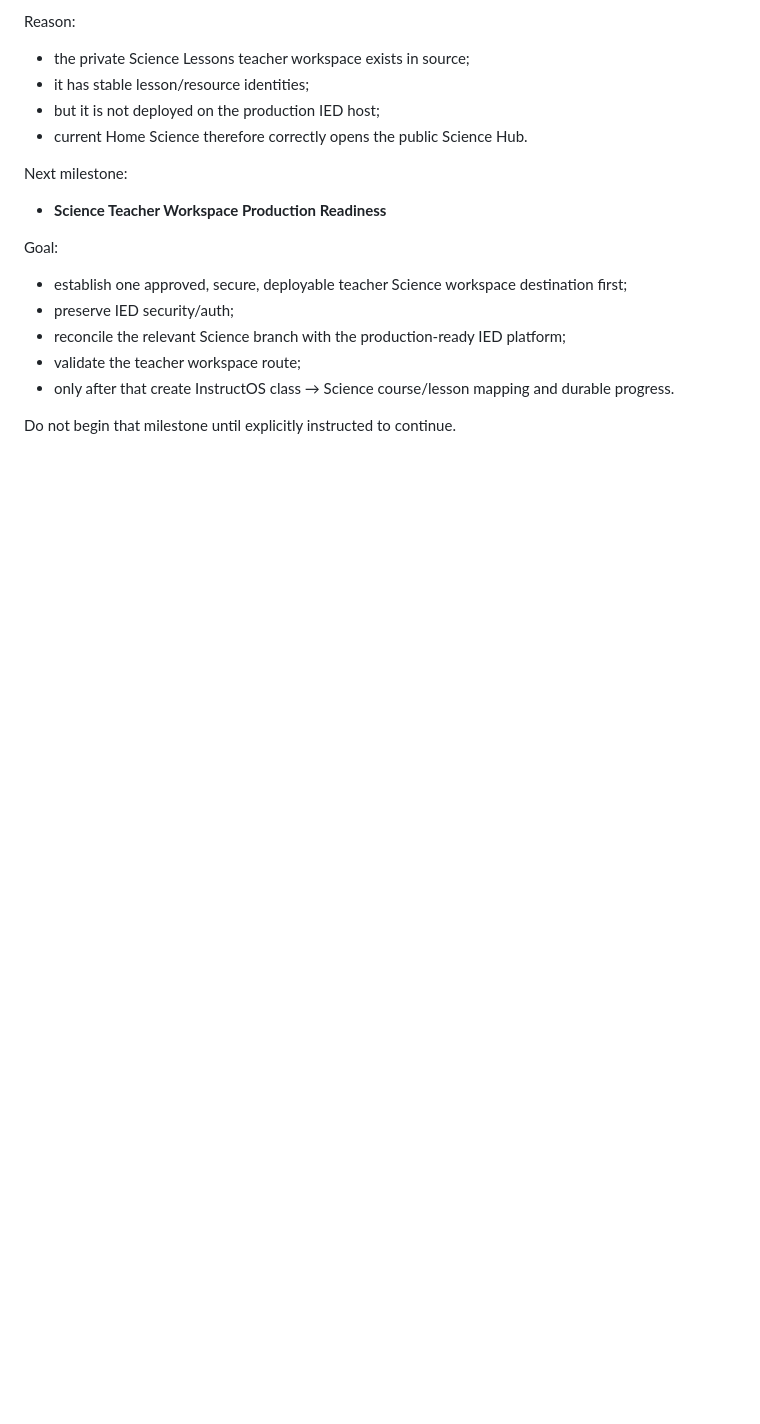
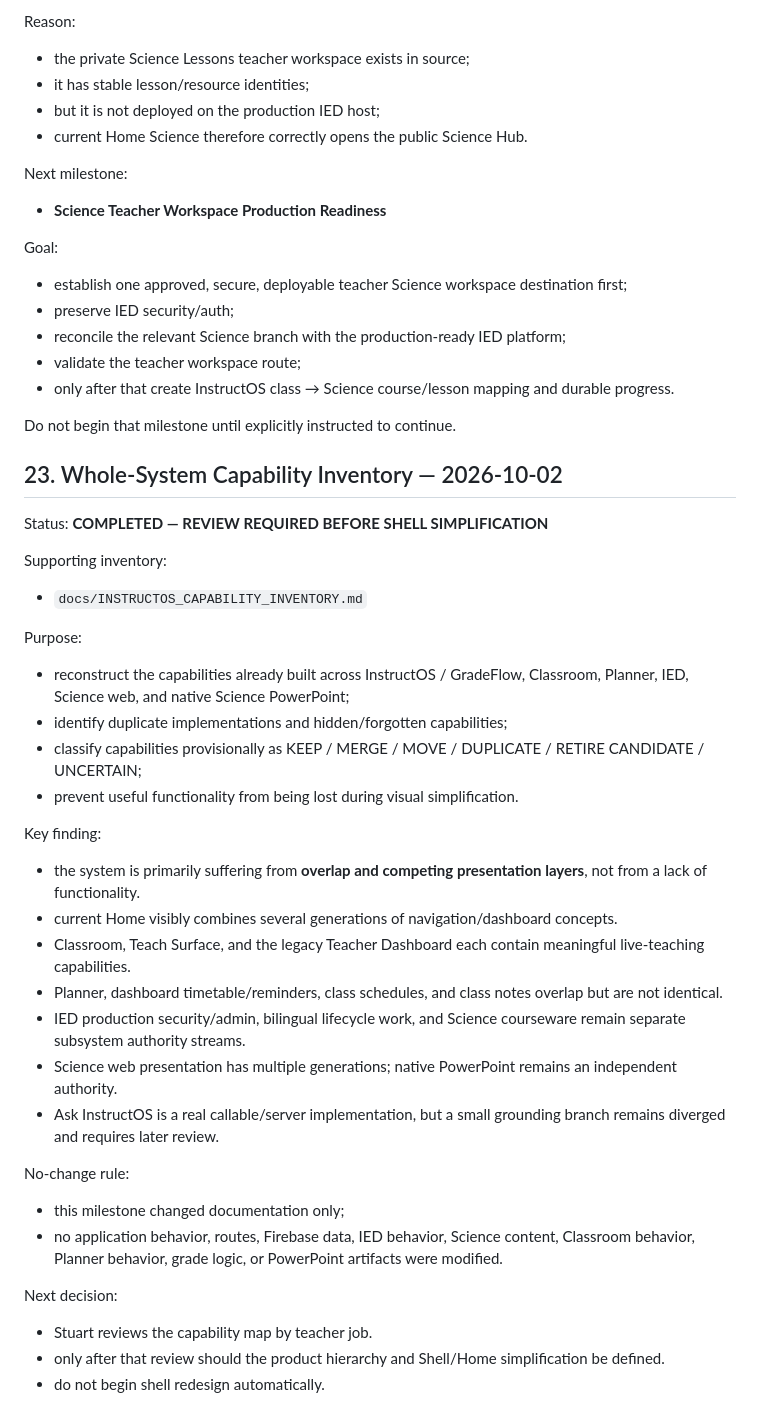
Before and after one commit to gastonstuart-lab/Gradeflow, a Markdown page: docs/INSTRUCTOS_UNIFICATION_CONTROL.md, the part around the change. Rendered like a GitHub page; blank space fills up the shorter version.

Commit message:
docs: record capability inventory milestone

```diff
--- a/docs/INSTRUCTOS_UNIFICATION_CONTROL.md
+++ b/docs/INSTRUCTOS_UNIFICATION_CONTROL.md
@@ -1007,3 +1007,35 @@ Goal:
 - only after that create InstructOS class → Science course/lesson mapping and durable progress.
 
 Do not begin that milestone until explicitly instructed to continue.
+
+
+## 23. Whole-System Capability Inventory — 2026-10-02
+
+Status: **COMPLETED — REVIEW REQUIRED BEFORE SHELL SIMPLIFICATION**
+
+Supporting inventory:
+- `docs/INSTRUCTOS_CAPABILITY_INVENTORY.md`
+
+Purpose:
+- reconstruct the capabilities already built across InstructOS / GradeFlow, Classroom, Planner, IED, Science web, and native Science PowerPoint;
+- identify duplicate implementations and hidden/forgotten capabilities;
+- classify capabilities provisionally as KEEP / MERGE / MOVE / DUPLICATE / RETIRE CANDIDATE / UNCERTAIN;
+- prevent useful functionality from being lost during visual simplification.
+
+Key finding:
+- the system is primarily suffering from **overlap and competing presentation layers**, not from a lack of functionality.
+- current Home visibly combines several generations of navigation/dashboard concepts.
+- Classroom, Teach Surface, and the legacy Teacher Dashboard each contain meaningful live-teaching capabilities.
+- Planner, dashboard timetable/reminders, class schedules, and class notes overlap but are not identical.
+- IED production security/admin, bilingual lifecycle work, and Science courseware remain separate subsystem authority streams.
+- Science web presentation has multiple generations; native PowerPoint remains an independent authority.
+- Ask InstructOS is a real callable/server implementation, but a small grounding branch remains diverged and requires later review.
+
+No-change rule:
+- this milestone changed documentation only;
+- no application behavior, routes, Firebase data, IED behavior, Science content, Classroom behavior, Planner behavior, grade logic, or PowerPoint artifacts were modified.
+
+Next decision:
+- Stuart reviews the capability map by teacher job.
+- only after that review should the product hierarchy and Shell/Home simplification be defined.
+- do not begin shell redesign automatically.
```
